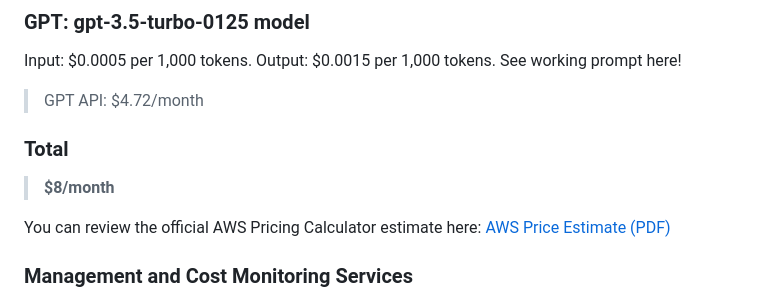
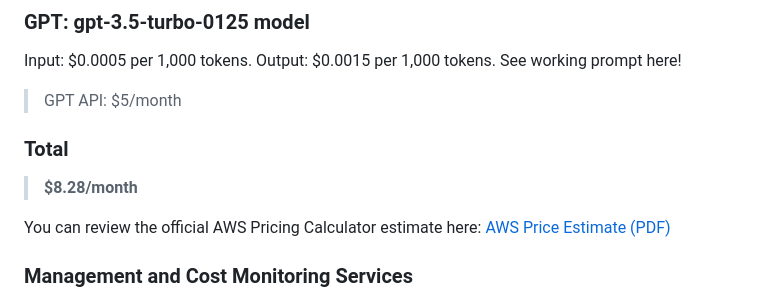
Before and after one commit to JohnPaulHernandezAlcala/crypto-buy-advisor, a Markdown page: README.md, the part around the change. Rendered like a GitHub page.

```diff
--- a/README.md
+++ b/README.md
@@ -87,10 +87,10 @@ CryptoBuyAdvisor was designed to stay fully within the AWS Free Tier during MVP
 Input: $0.0005 per 1,000 tokens.
 Output: $0.0015 per 1,000 tokens.
 See working prompt here!
-> GPT API: $4.72/month
+> GPT API: $5/month
 
 ### Total
-> **$8/month**
+> **$8.28/month**
 
 You can review the official AWS Pricing Calculator estimate here: [AWS Price Estimate (PDF)](./docs/AWS-Pricing-Estimate-05272025.pdf)
 
```
